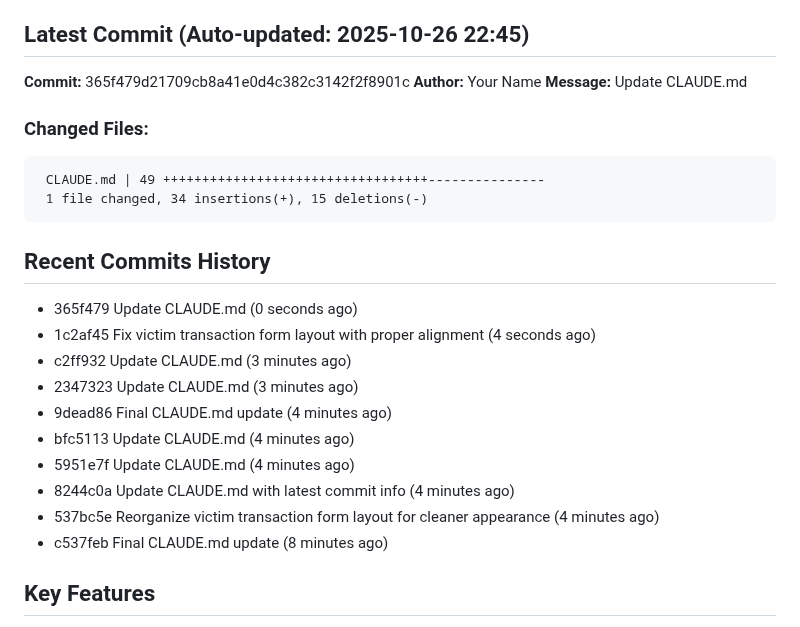
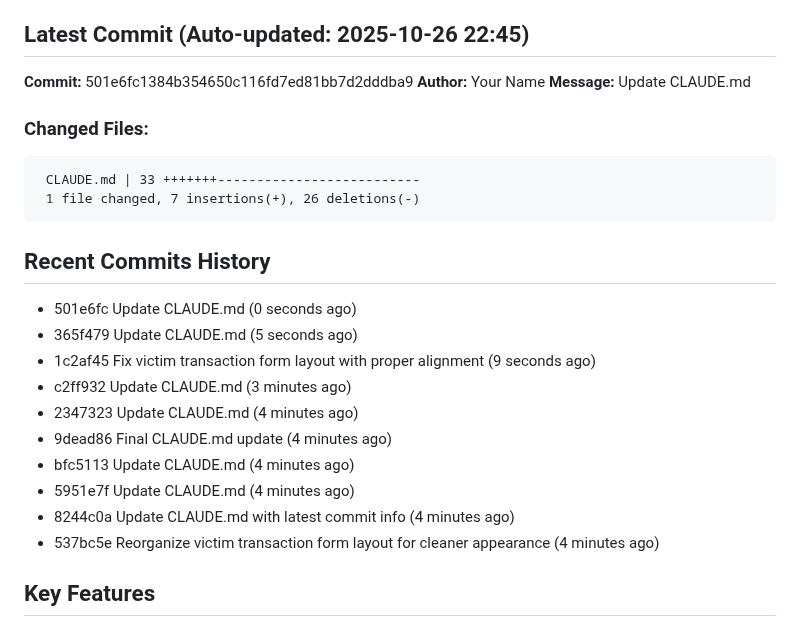
Before and after one commit to JGooseK41/batsTool, a Markdown page: CLAUDE.md, the part around the change. GitHub-like rendering.

Commit message:
Final CLAUDE.md update

````diff
--- a/CLAUDE.md
+++ b/CLAUDE.md
@@ -5,28 +5,28 @@ B.A.T.S. (Block Audit Tracing Standard) is a blockchain investigation tool for t
 
 ## Latest Commit (Auto-updated: 2025-10-26 22:45)
 
-**Commit:** 365f479d21709cb8a41e0d4c382c3142f2f8901c
+**Commit:** 501e6fc1384b354650c116fd7ed81bb7d2dddba9
 **Author:** Your Name
 **Message:** Update CLAUDE.md
 
 ### Changed Files:
 ```
- CLAUDE.md | 49 ++++++++++++++++++++++++++++++++++---------------
- 1 file changed, 34 insertions(+), 15 deletions(-)
+ CLAUDE.md | 33 +++++++--------------------------
+ 1 file changed, 7 insertions(+), 26 deletions(-)
 ```
 
 ## Recent Commits History
 
-- 365f479 Update CLAUDE.md (0 seconds ago)
-- 1c2af45 Fix victim transaction form layout with proper alignment (4 seconds ago)
+- 501e6fc Update CLAUDE.md (0 seconds ago)
+- 365f479 Update CLAUDE.md (5 seconds ago)
+- 1c2af45 Fix victim transaction form layout with proper alignment (9 seconds ago)
 - c2ff932 Update CLAUDE.md (3 minutes ago)
-- 2347323 Update CLAUDE.md (3 minutes ago)
+- 2347323 Update CLAUDE.md (4 minutes ago)
 - 9dead86 Final CLAUDE.md update (4 minutes ago)
 - bfc5113 Update CLAUDE.md (4 minutes ago)
 - 5951e7f Update CLAUDE.md (4 minutes ago)
 - 8244c0a Update CLAUDE.md with latest commit info (4 minutes ago)
 - 537bc5e Reorganize victim transaction form layout for cleaner appearance (4 minutes ago)
-- c537feb Final CLAUDE.md update (8 minutes ago)
 
 ## Key Features
 
````
